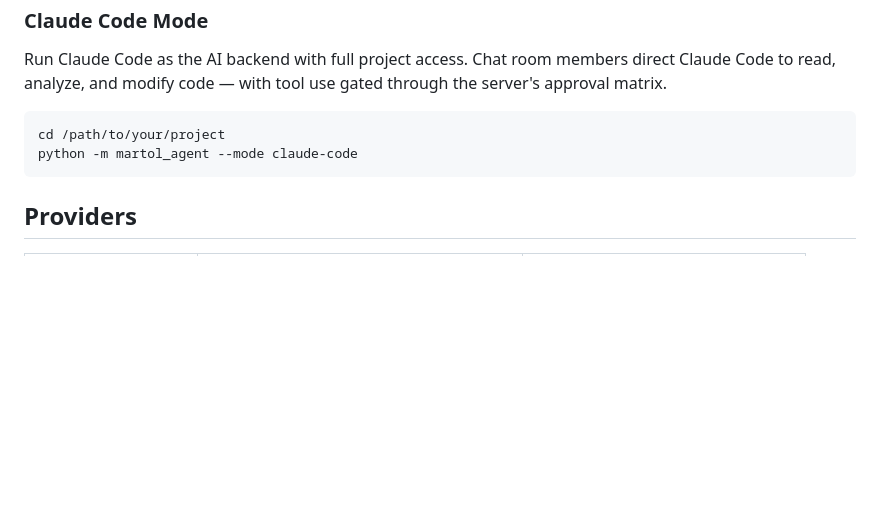
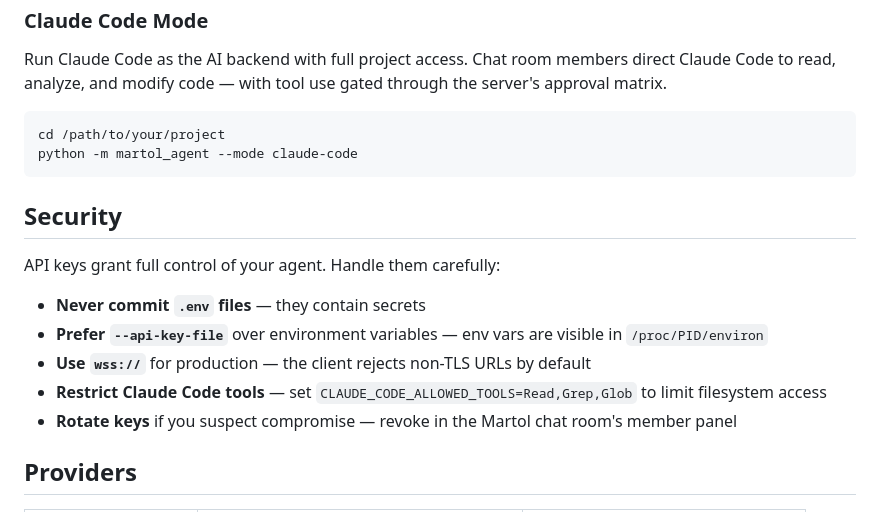
Before and after one commit to nyem69/martol-client, a Markdown page: README.md, the part around the change. GitHub-like rendering; blank space fills up the shorter version.

Commit message:
docs: add API key security guidance to README (R2)
Co-Authored-By: Claude Opus 4.6 <noreply@anthropic.com>

````diff
--- a/README.md
+++ b/README.md
@@ -103,6 +103,16 @@ cd /path/to/your/project
 python -m martol_agent --mode claude-code
 ```
 
+## Security
+
+API keys grant full control of your agent. Handle them carefully:
+
+- **Never commit `.env` files** — they contain secrets
+- **Prefer `--api-key-file`** over environment variables — env vars are visible in `/proc/PID/environ`
+- **Use `wss://`** for production — the client rejects non-TLS URLs by default
+- **Restrict Claude Code tools** — set `CLAUDE_CODE_ALLOWED_TOOLS=Read,Grep,Glob` to limit filesystem access
+- **Rotate keys** if you suspect compromise — revoke in the Martol chat room's member panel
+
 ## Providers
 
 | Provider | Flag | Default Model |
````
